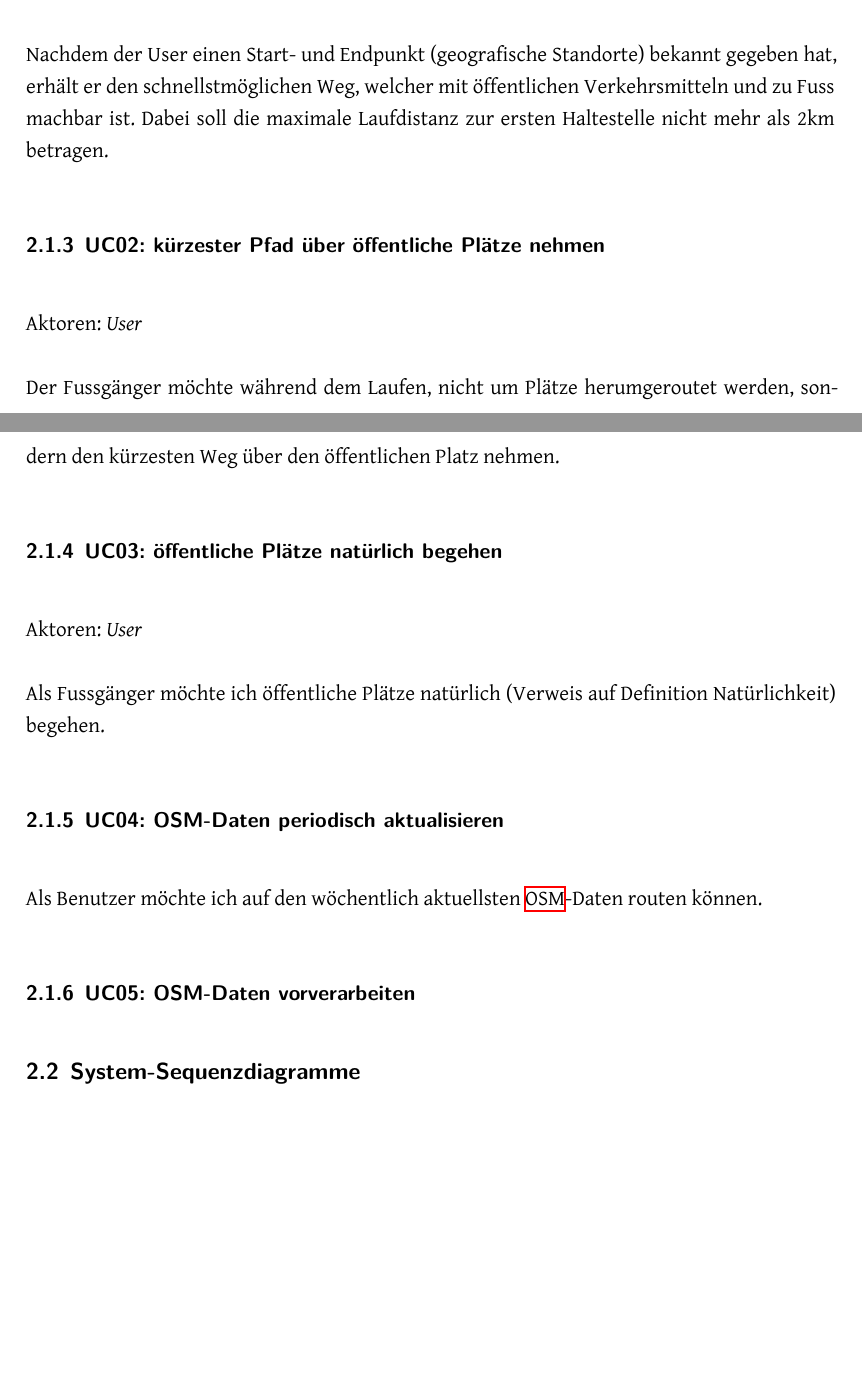
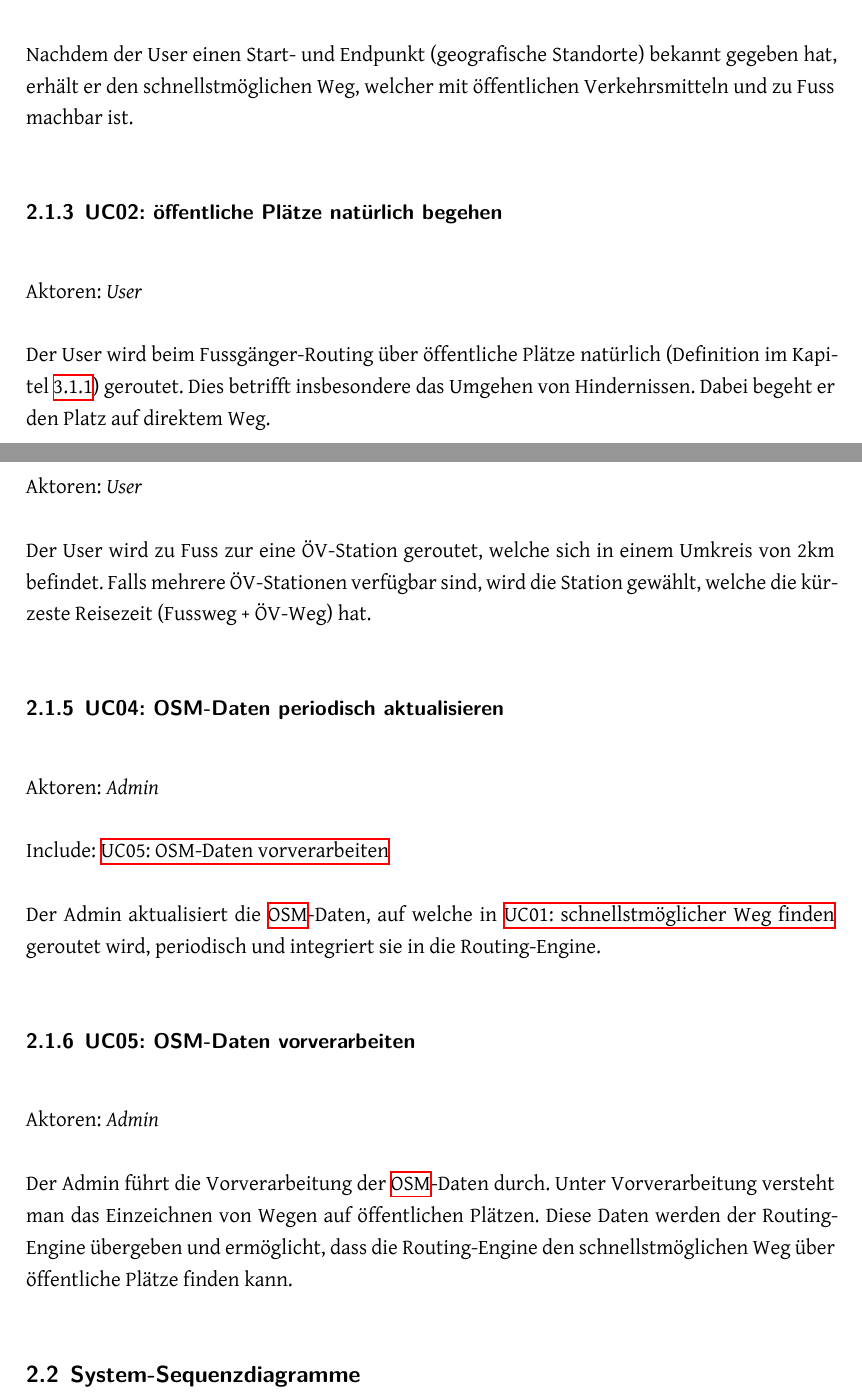
Before and after one commit to PlazaNav/PlazaNav-doc, a LaTeX thesis (index.tex, which reads projectdoc/anforderungen.tex): two parts of pages 29 and 30 of 47 before the commit and two parts of pages 29 and 30 of 48 after it, joined at a grey line, cut so that both start at the same text, the shorter picture padded with empty space. Compiled offline with XeLaTeX.

Commit message:
final requirements

```diff
--- a/projectdoc/anforderungen.tex
+++ b/projectdoc/anforderungen.tex
@@ -33,27 +35,30 @@ Aktoren: \emph{User}
 Nachdem der User einen Start- und Endpunkt (geografische Standorte) bekannt gegeben hat, erhält er den schnellstmöglichen Weg, welcher mit öffentlichen Verkehrsmitteln und zu Fuss machbar ist.
-Dabei soll die maximale Laufdistanz zur ersten Haltestelle nicht mehr als 2km betragen.
 
-
-\subsubsection{UC02: kürzester Pfad über öffentliche Plätze nehmen}
+\subsubsection{UC02: öffentliche Plätze natürlich begehen}
 \label{usecase:UC02}
 Aktoren: \emph{User}
 
-Der Fussgänger möchte während dem Laufen, nicht um Plätze herumgeroutet werden, sondern den kürzesten Weg über den öffentlichen Platz nehmen.
+Der User wird beim Fussgänger-Routing über öffentliche Plätze natürlich (Definition im Kapitel \ref{criteria:Natürlichkeit}) geroutet. Dies betrifft insbesondere das Umgehen von Hindernissen. Dabei begeht er den Platz auf direktem Weg.
 
-\subsubsection{UC03: öffentliche Plätze natürlich begehen}
+\subsubsection{UC03: ÖV-Verbindung finden}
 \label{usecase:UC03}
 Aktoren: \emph{User}
 
-Als Fussgänger möchte ich öffentliche Plätze natürlich (Verweis auf Definition Natürlichkeit) begehen.
-
+Der User wird zu Fuss zur eine ÖV-Station geroutet, welche sich in einem Umkreis von 2km befindet. Falls mehrere ÖV-Stationen verfügbar sind, wird die Station gewählt, welche die kürzeste Reisezeit (Fussweg + ÖV-Weg) hat.
 
 \subsubsection{UC04: OSM-Daten periodisch aktualisieren}
 \label{usecase:UC04}
+Aktoren: \emph{Admin}
 
-Als Benutzer möchte ich auf den wöchentlich aktuellsten \ac{OSM}-Daten routen können.
+Include: \nameref{usecase:UC05}
+
+Der Admin aktualisiert die \ac{OSM}-Daten, auf welche in \nameref{usecase:UC01} geroutet wird, periodisch und integriert sie in die Routing-Engine.
 
 \subsubsection{UC05: OSM-Daten vorverarbeiten}
 \label{usecase:UC05}
+Aktoren: \emph{Admin}
+
+Der Admin führt die Vorverarbeitung der \ac{OSM}-Daten durch. Unter Vorverarbeitung versteht man das Einzeichnen von Wegen auf öffentlichen Plätzen. Diese Daten werden der Routing-Engine übergeben und ermöglicht, dass die Routing-Engine den schnellstmöglichen Weg über öffentliche Plätze finden kann.
 
 \subsection{System-Sequenzdiagramme}
 \label{sub:System-Sequenzdiagramme}
```
Also changed, not shown: projectdoc/img/usecase_diagram.png, projectdoc/anforderungen.tex (18 more changed lines), 1 other file.
